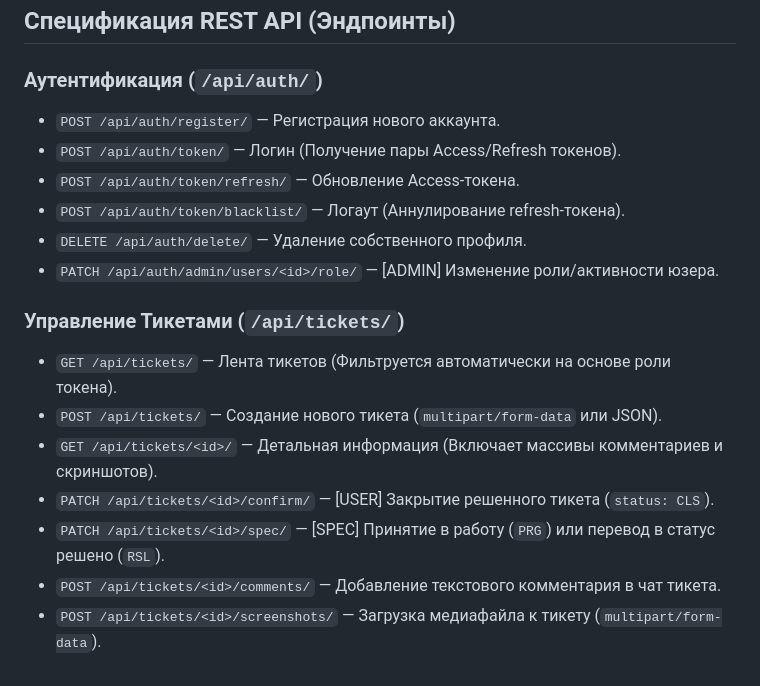
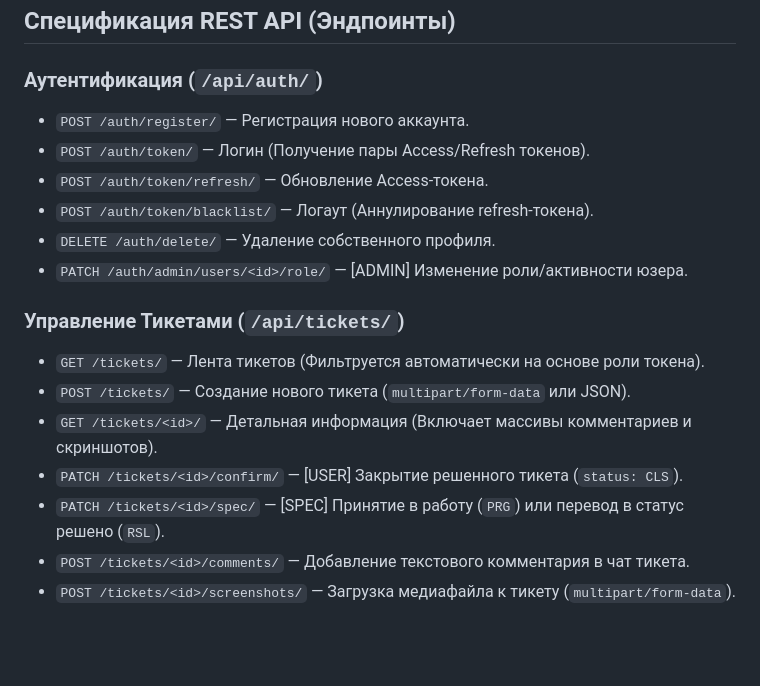
Before and after one commit to MMoreon/DjangoFastAPI_TicketSystem, a Markdown page: README.md, the part around the change. Drawn GitHub-style; blank space fills up the shorter version.

```diff
--- a/README.md
+++ b/README.md
@@ -57,18 +57,18 @@
 ## Спецификация REST API (Эндпоинты)
 
 ### Аутентификация (`/api/auth/`)
-- `POST /api/auth/register/` — Регистрация нового аккаунта.
-- `POST /api/auth/token/` — Логин (Получение пары Access/Refresh токенов).
-- `POST /api/auth/token/refresh/` — Обновление Access-токена.
-- `POST /api/auth/token/blacklist/` — Логаут (Аннулирование refresh-токена).
-- `DELETE /api/auth/delete/` — Удаление собственного профиля.
-- `PATCH /api/auth/admin/users/<id>/role/` — [ADMIN] Изменение роли/активности юзера.
+- `POST /auth/register/` — Регистрация нового аккаунта.
+- `POST /auth/token/` — Логин (Получение пары Access/Refresh токенов).
+- `POST /auth/token/refresh/` — Обновление Access-токена.
+- `POST /auth/token/blacklist/` — Логаут (Аннулирование refresh-токена).
+- `DELETE /auth/delete/` — Удаление собственного профиля.
+- `PATCH /auth/admin/users/<id>/role/` — [ADMIN] Изменение роли/активности юзера.
 
 ### Управление Тикетами (`/api/tickets/`)
-- `GET /api/tickets/` — Лента тикетов (Фильтруется автоматически на основе роли токена).
-- `POST /api/tickets/` — Создание нового тикета (`multipart/form-data` или JSON).
-- `GET /api/tickets/<id>/` — Детальная информация (Включает массивы комментариев и скриншотов).
-- `PATCH /api/tickets/<id>/confirm/` — [USER] Закрытие решенного тикета (`status: CLS`).
-- `PATCH /api/tickets/<id>/spec/` — [SPEC] Принятие в работу (`PRG`) или перевод в статус решено (`RSL`).
-- `POST /api/tickets/<id>/comments/` — Добавление текстового комментария в чат тикета.
-- `POST /api/tickets/<id>/screenshots/` — Загрузка медиафайла к тикету (`multipart/form-data`).
+- `GET /tickets/` — Лента тикетов (Фильтруется автоматически на основе роли токена).
+- `POST /tickets/` — Создание нового тикета (`multipart/form-data` или JSON).
+- `GET /tickets/<id>/` — Детальная информация (Включает массивы комментариев и скриншотов).
+- `PATCH /tickets/<id>/confirm/` — [USER] Закрытие решенного тикета (`status: CLS`).
+- `PATCH /tickets/<id>/spec/` — [SPEC] Принятие в работу (`PRG`) или перевод в статус решено (`RSL`).
+- `POST /tickets/<id>/comments/` — Добавление текстового комментария в чат тикета.
+- `POST /tickets/<id>/screenshots/` — Загрузка медиафайла к тикету (`multipart/form-data`).
```
